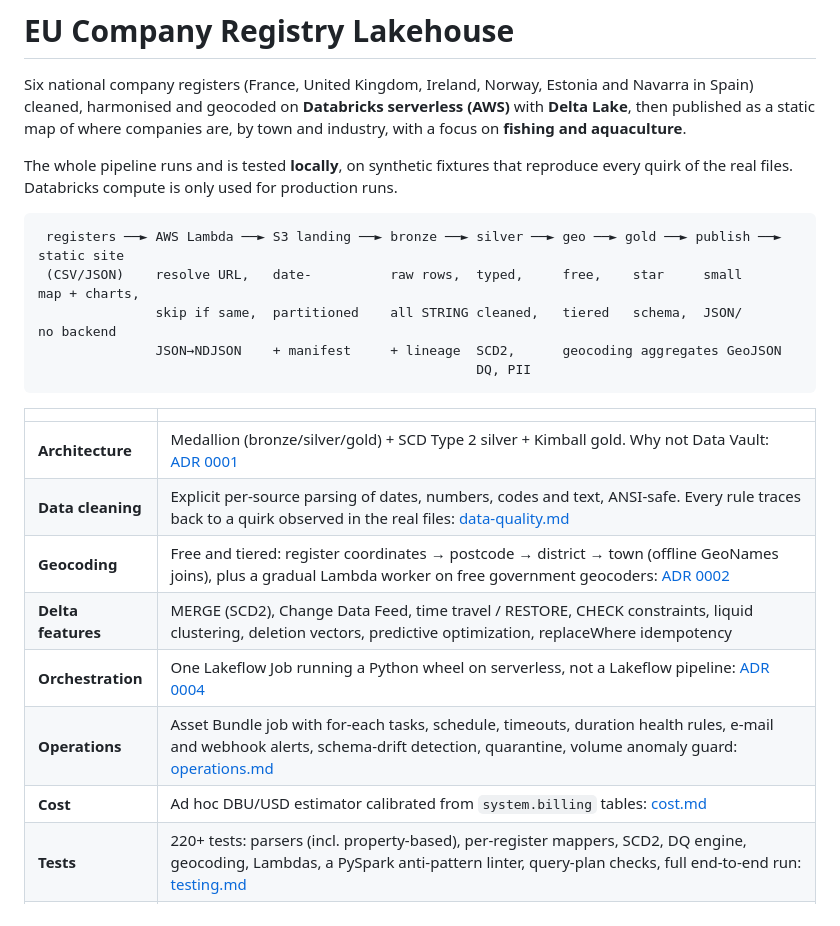
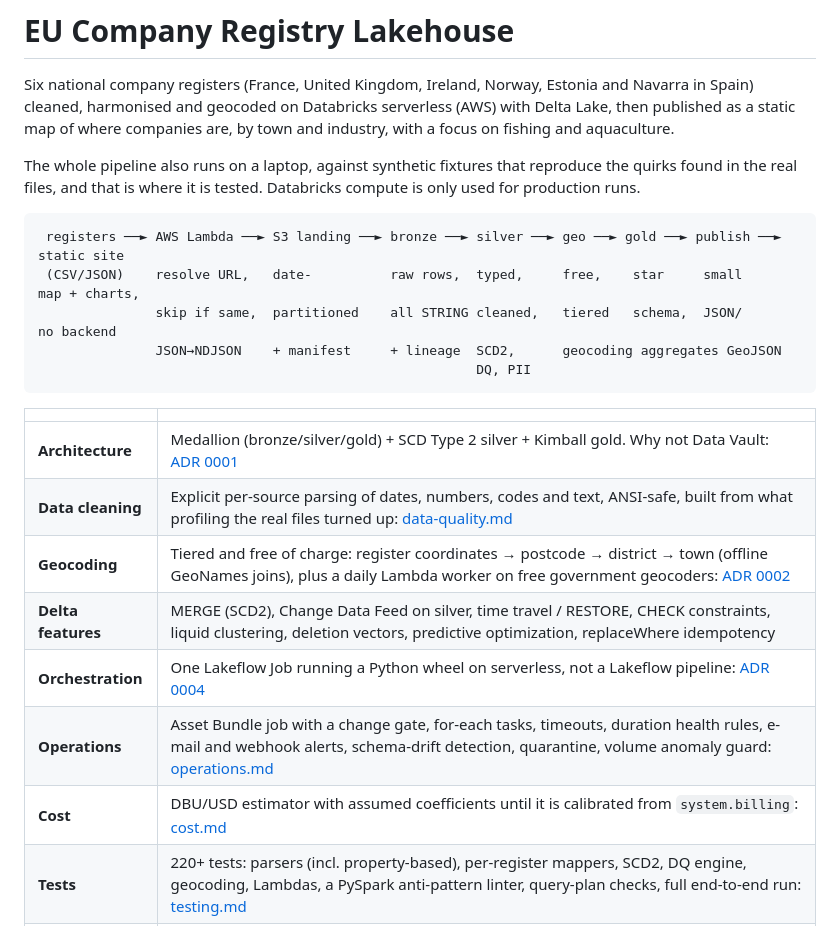
Before and after one commit to cato-byte/eu-company-registry-lakehouse, a Markdown page: README.md, the part around the change. Drawn GitHub-style.

````diff
--- a/README.md
+++ b/README.md
@@ -1,11 +1,12 @@
 # EU Company Registry Lakehouse
 
 Six national company registers (France, United Kingdom, Ireland, Norway, Estonia and Navarra in Spain)
-cleaned, harmonised and geocoded on **Databricks serverless (AWS)** with **Delta Lake**, then published
-as a static map of where companies are, by town and industry, with a focus on **fishing and aquaculture**.
+cleaned, harmonised and geocoded on Databricks serverless (AWS) with Delta Lake, then published as a
+static map of where companies are, by town and industry, with a focus on fishing and aquaculture.
 
-The whole pipeline runs and is tested **locally**, on synthetic fixtures that reproduce every quirk of the
-real files. Databricks compute is only used for production runs.
+The whole pipeline also runs on a laptop, against synthetic fixtures that reproduce the quirks
+found in the real files, and that is where it is tested. Databricks compute is only used for
+production runs.
 
 ```
  registers ──► AWS Lambda ──► S3 landing ──► bronze ──► silver ──► geo ──► gold ──► publish ──► static site
@@ -18,12 +19,12 @@ real files. Databricks compute is only used for production runs.
 | | |
 |---|---|
 | **Architecture** | Medallion (bronze/silver/gold) + SCD Type 2 silver + Kimball gold. Why not Data Vault: [ADR 0001](docs/adr/0001-medallion-over-data-vault.md) |
-| **Data cleaning** | Explicit per-source parsing of dates, numbers, codes and text, ANSI-safe. Every rule traces back to a quirk observed in the real files: [data-quality.md](docs/data-quality.md) |
-| **Geocoding** | Free and tiered: register coordinates → postcode → district → town (offline GeoNames joins), plus a gradual Lambda worker on free government geocoders: [ADR 0002](docs/adr/0002-free-tiered-geocoding.md) |
-| **Delta features** | MERGE (SCD2), Change Data Feed, time travel / RESTORE, CHECK constraints, liquid clustering, deletion vectors, predictive optimization, replaceWhere idempotency |
+| **Data cleaning** | Explicit per-source parsing of dates, numbers, codes and text, ANSI-safe, built from what profiling the real files turned up: [data-quality.md](docs/data-quality.md) |
+| **Geocoding** | Tiered and free of charge: register coordinates → postcode → district → town (offline GeoNames joins), plus a daily Lambda worker on free government geocoders: [ADR 0002](docs/adr/0002-free-tiered-geocoding.md) |
+| **Delta features** | MERGE (SCD2), Change Data Feed on silver, time travel / RESTORE, CHECK constraints, liquid clustering, deletion vectors, predictive optimization, replaceWhere idempotency |
 | **Orchestration** | One Lakeflow Job running a Python wheel on serverless, not a Lakeflow pipeline: [ADR 0004](docs/adr/0004-jobs-over-lakeflow-pipelines.md) |
-| **Operations** | Asset Bundle job with for-each tasks, schedule, timeouts, duration health rules, e-mail and webhook alerts, schema-drift detection, quarantine, volume anomaly guard: [operations.md](docs/operations.md) |
-| **Cost** | Ad hoc DBU/USD estimator calibrated from `system.billing` tables: [cost.md](docs/cost.md) |
+| **Operations** | Asset Bundle job with a change gate, for-each tasks, timeouts, duration health rules, e-mail and webhook alerts, schema-drift detection, quarantine, volume anomaly guard: [operations.md](docs/operations.md) |
+| **Cost** | DBU/USD estimator with assumed coefficients until it is calibrated from `system.billing`: [cost.md](docs/cost.md) |
 | **Tests** | 220+ tests: parsers (incl. property-based), per-register mappers, SCD2, DQ engine, geocoding, Lambdas, a PySpark anti-pattern linter, query-plan checks, full end-to-end run: [testing.md](docs/testing.md) |
 | **Privacy** | No real data in the repo, natural persons never named, personal IDs pseudonymised, secret scanning: [privacy.md](docs/privacy.md) |
 | **Insights** | Operating vs merely registered companies, mass-registration addresses, births/deaths, cohort survival, fishing hubs (location quotient), jobs, distress rates, each with explicit country coverage: [insights.md](docs/insights.md) |
````
Also changed, not shown: docs/data-quality.md (+8 -6 lines), docs/operations.md (+33 -22 lines).
